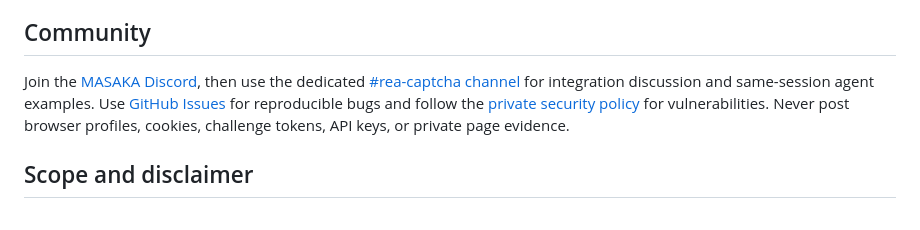
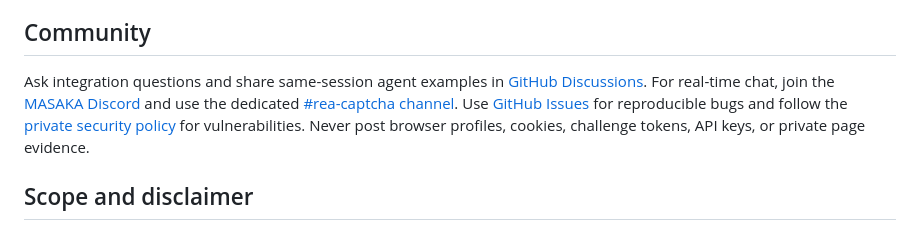
Before and after one commit to masakaai/rea-captcha, a Markdown page: README.md, the part around the change. Drawn GitHub-style.

Commit message:
docs: add community discussions link

```diff
--- a/README.md
+++ b/README.md
@@ -214,7 +214,7 @@ Local `ddddocr` is an optional primitive only for simple image/text challenges o
 
 ## Community
 
-Join the [MASAKA Discord](https://discord.gg/8Ybc32NcMt), then use the dedicated [#rea-captcha channel](https://discord.com/channels/1555850967147356162/1559900477750116362) for integration discussion and same-session agent examples. Use [GitHub Issues](https://github.com/masakaai/rea-captcha/issues) for reproducible bugs and follow the [private security policy](SECURITY.md) for vulnerabilities. Never post browser profiles, cookies, challenge tokens, API keys, or private page evidence.
+Ask integration questions and share same-session agent examples in [GitHub Discussions](https://github.com/masakaai/rea-captcha/discussions). For real-time chat, join the [MASAKA Discord](https://discord.gg/8Ybc32NcMt) and use the dedicated [#rea-captcha channel](https://discord.com/channels/1555850967147356162/1559900477750116362). Use [GitHub Issues](https://github.com/masakaai/rea-captcha/issues) for reproducible bugs and follow the [private security policy](SECURITY.md) for vulnerabilities. Never post browser profiles, cookies, challenge tokens, API keys, or private page evidence.
 
 ## Scope and disclaimer
 
```
